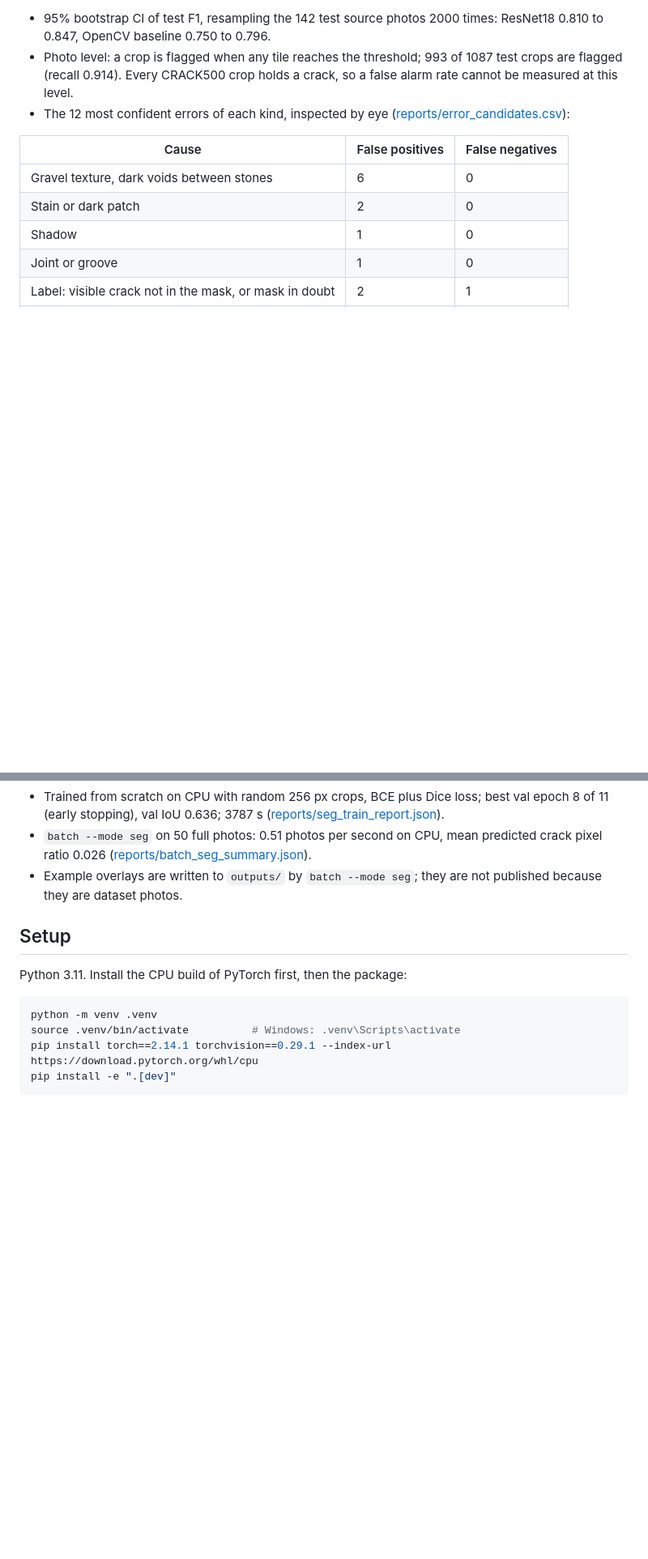
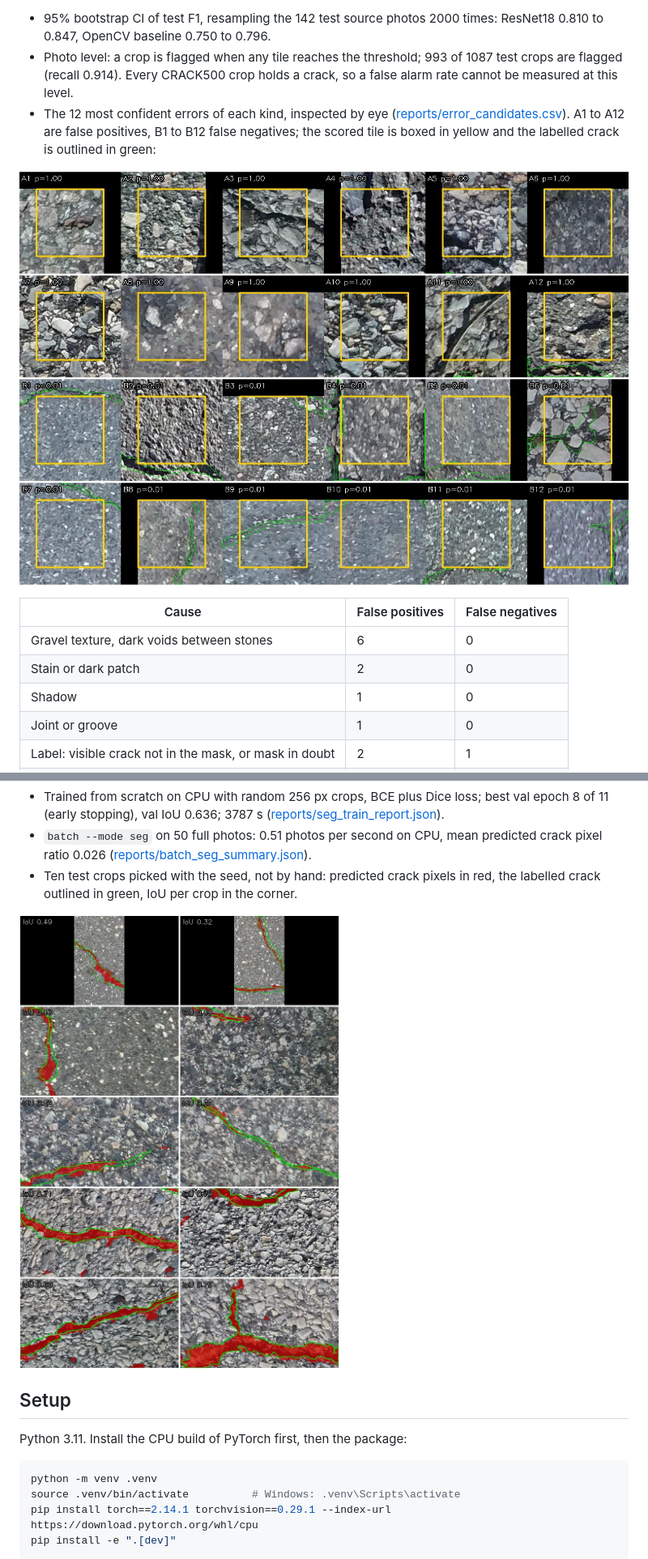
Before and after one commit to DDDYT24/RoadCrackQA, a Markdown page: README.md, 2 parts joined by grey strips. Shown at 81% size. Drawn GitHub-style; pictures changed too: reports/figures/error_grid.jpg (added), reports/figures/seg_examples.jpg (added); blank space fills up the shorter version.

```diff
--- a/README.md
+++ b/README.md
@@ -34,7 +34,11 @@ From the saved test predictions, no retuning ([reports/error_analysis.json](repo
   are flagged (recall 0.914). Every CRACK500 crop holds a crack, so a false alarm rate cannot
   be measured at this level.
 - The 12 most confident errors of each kind, inspected by eye
-  ([reports/error_candidates.csv](reports/error_candidates.csv)):
+  ([reports/error_candidates.csv](reports/error_candidates.csv)). A1 to A12 are false
+  positives, B1 to B12 false negatives; the scored tile is boxed in yellow and the labelled
+  crack is outlined in green:
+
+![Most confident false positives and false negatives](reports/figures/error_grid.jpg)
 
 | Cause | False positives | False negatives |
 |---|---|---|
@@ -81,8 +85,10 @@ the pixel threshold was chosen on val and the test split was run once
   ([reports/seg_train_report.json](reports/seg_train_report.json)).
 - `batch --mode seg` on 50 full photos: 0.51 photos per second on CPU, mean predicted crack
   pixel ratio 0.026 ([reports/batch_seg_summary.json](reports/batch_seg_summary.json)).
-- Example overlays are written to `outputs/` by `batch --mode seg`; they are not published
-  because they are dataset photos.
+- Ten test crops picked with the seed, not by hand: predicted crack pixels in red, the
+  labelled crack outlined in green, IoU per crop in the corner.
+
+![SmallUNet on ten test crops](reports/figures/seg_examples.jpg)
 
 ## Setup
 
```
Also changed, not shown: other parts of README.md (+5 -5 lines), DATA.md (+5 -2 lines), 5 other files.
